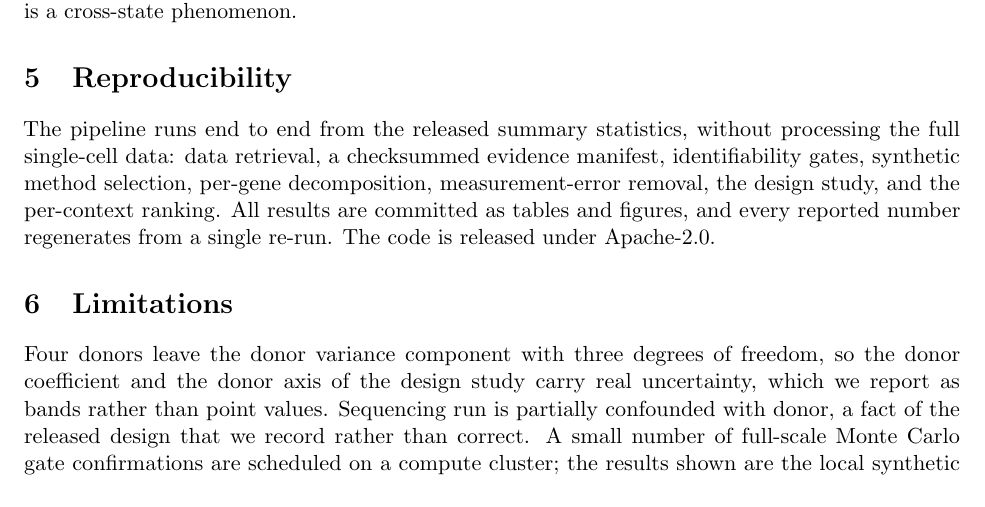
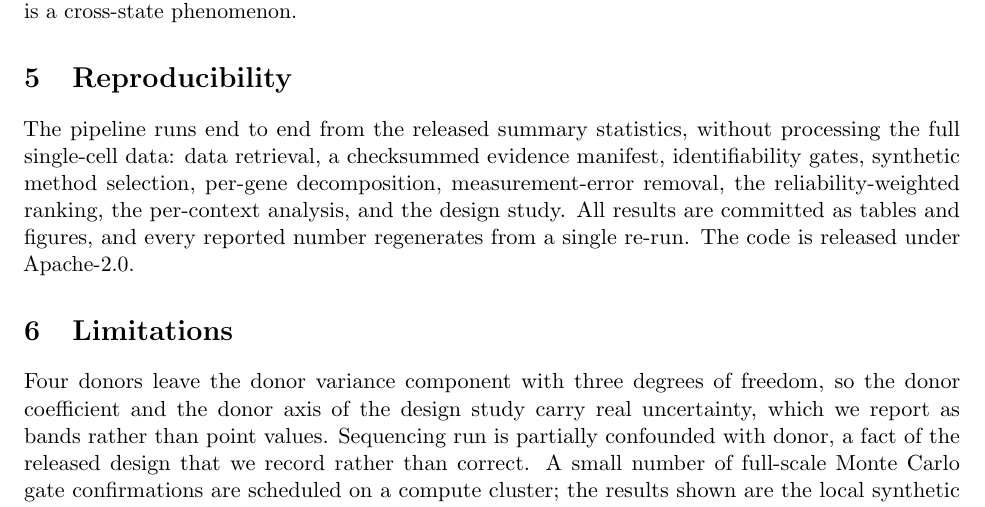
Before and after one commit to kiki830621/G-perturb, a LaTeX paper (manuscript/main.tex): part of page 7 of 10, cut so that both start at the same text. Compiled offline with pdfLaTeX.

Commit message:
docs(manuscript): align §5 pipeline list with the present-to-future order (#15)
Final read-through after the §4 reorder: the only residual order mismatch was the
Reproducibility section listing 'the design study' before the ranking. Reordered
the pipeline enumeration to match §4 (ranking, per-context analysis, then the design
study last), so the forward-looking step closes the list too. No stale directional
references remain (checked above/below/preceding/etc.; all Section refs are
section-level and unaffected by the subsection reorder; all figures/tables use
\ref). Recompiles clean (10pp, 0 undefined/errors/biber-errors).

```diff
--- a/manuscript/main.tex
+++ b/manuscript/main.tex
@@ -381,8 +381,8 @@ most donor disagreement is a cross-state phenomenon.
 The pipeline runs end to end from the released summary statistics, without
 processing the full single-cell data: data retrieval, a checksummed evidence
 manifest, identifiability gates, synthetic method selection, per-gene
-decomposition, measurement-error removal, the design study, and the per-context
-ranking. All results are committed as tables and figures, and every reported
+decomposition, measurement-error removal, the reliability-weighted ranking, the
+per-context analysis, and the design study. All results are committed as tables and figures, and every reported
 number regenerates from a single re-run. The code is released under Apache-2.0.
 
 \section{Limitations}
```
Also changed, not shown: manuscript/main.pdf.
